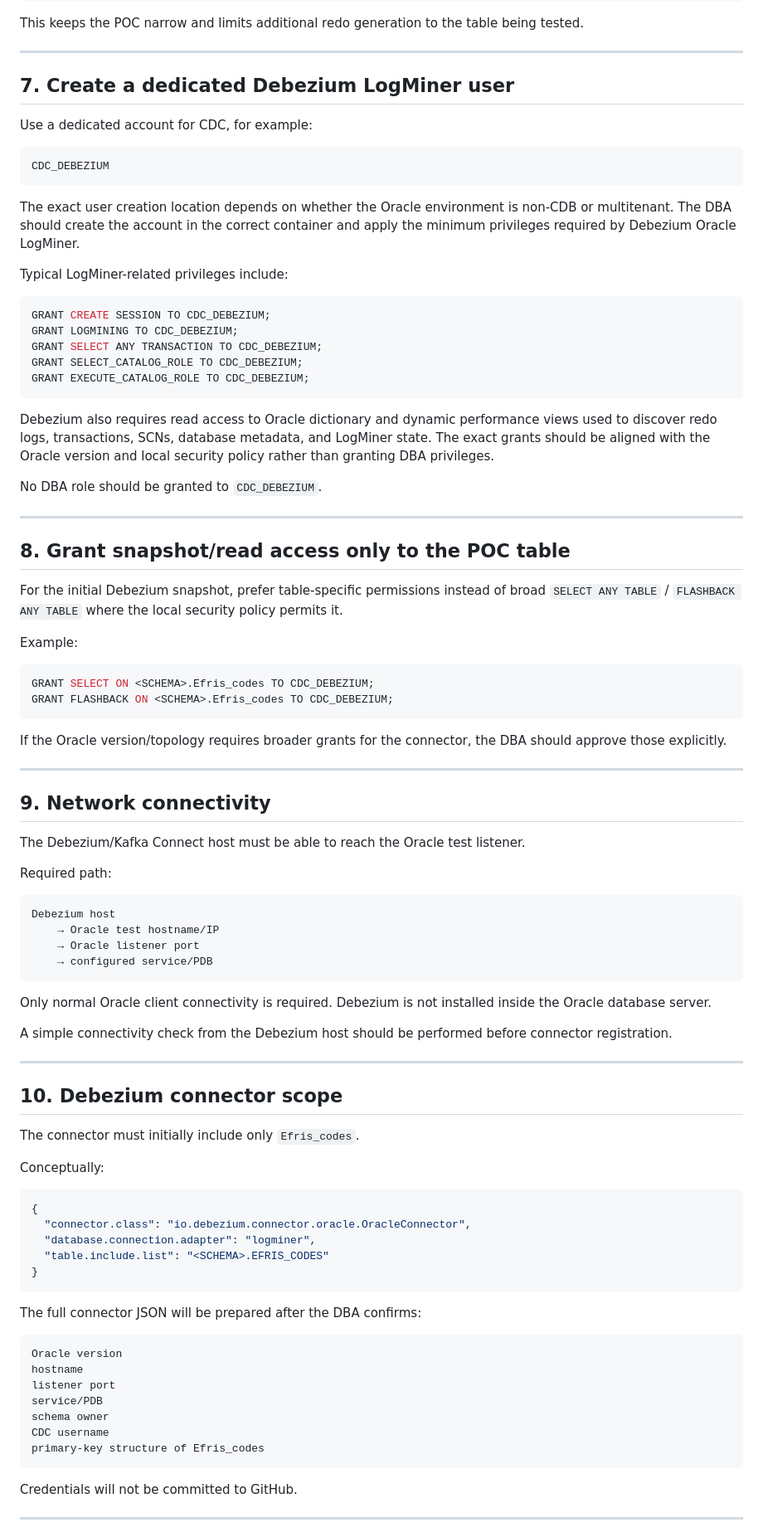
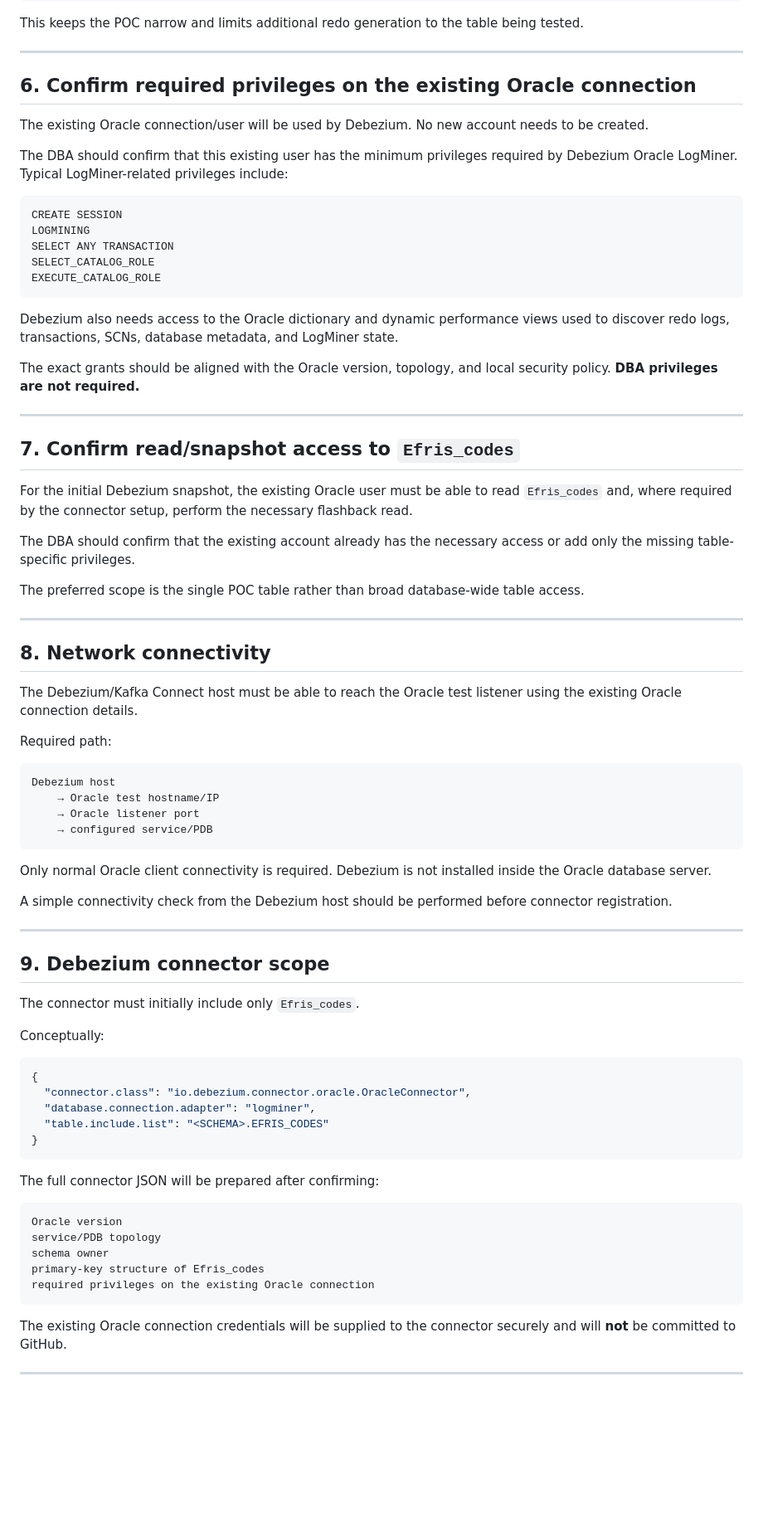
Before and after one commit to Kasuletrevor/clickhouse_poc, a Markdown page: docs/oracle-debezium-efris-codes-poc.md, the part around one of its changes. Shown at 83% size. GitHub-like rendering; blank space fills up the shorter version.

Commit message:
docs: use existing Oracle connection for EFRIS CDC POC

````diff
--- a/docs/oracle-debezium-efris-codes-poc.md
+++ b/docs/oracle-debezium-efris-codes-poc.md
@@ -218,50 +210,39 @@ This keeps the POC narrow and limits additional redo generation to the table bei
 
 ---
 
-## 7. Create a dedicated Debezium LogMiner user
+## 6. Confirm required privileges on the existing Oracle connection
 
-Use a dedicated account for CDC, for example:
+The existing Oracle connection/user will be used by Debezium. No new account needs to be created.
+
+The DBA should confirm that this existing user has the minimum privileges required by Debezium Oracle LogMiner. Typical LogMiner-related privileges include:
 
 ```text
-CDC_DEBEZIUM
+CREATE SESSION
+LOGMINING
+SELECT ANY TRANSACTION
+SELECT_CATALOG_ROLE
+EXECUTE_CATALOG_ROLE
 ```
 
-The exact user creation location depends on whether the Oracle environment is non-CDB or multitenant. The DBA should create the account in the correct container and apply the minimum privileges required by Debezium Oracle LogMiner.
+Debezium also needs access to the Oracle dictionary and dynamic performance views used to discover redo logs, transactions, SCNs, database metadata, and LogMiner state.
 
-Typical LogMiner-related privileges include:
-
-```sql
-GRANT CREATE SESSION TO CDC_DEBEZIUM;
-GRANT LOGMINING TO CDC_DEBEZIUM;
-GRANT SELECT ANY TRANSACTION TO CDC_DEBEZIUM;
-GRANT SELECT_CATALOG_ROLE TO CDC_DEBEZIUM;
-GRANT EXECUTE_CATALOG_ROLE TO CDC_DEBEZIUM;
-```
-
-Debezium also requires read access to Oracle dictionary and dynamic performance views used to discover redo logs, transactions, SCNs, database metadata, and LogMiner state. The exact grants should be aligned with the Oracle version and local security policy rather than granting DBA privileges.
-
-No DBA role should be granted to `CDC_DEBEZIUM`.
+The exact grants should be aligned with the Oracle version, topology, and local security policy. **DBA privileges are not required.**
 
 ---
 
-## 8. Grant snapshot/read access only to the POC table
+## 7. Confirm read/snapshot access to `Efris_codes`
 
-For the initial Debezium snapshot, prefer table-specific permissions instead of broad `SELECT ANY TABLE` / `FLASHBACK ANY TABLE` where the local security policy permits it.
+For the initial Debezium snapshot, the existing Oracle user must be able to read `Efris_codes` and, where required by the connector setup, perform the necessary flashback read.
 
-Example:
+The DBA should confirm that the existing account already has the necessary access or add only the missing table-specific privileges.
 
-```sql
-GRANT SELECT ON <SCHEMA>.Efris_codes TO CDC_DEBEZIUM;
-GRANT FLASHBACK ON <SCHEMA>.Efris_codes TO CDC_DEBEZIUM;
-```
-
-If the Oracle version/topology requires broader grants for the connector, the DBA should approve those explicitly.
+The preferred scope is the single POC table rather than broad database-wide table access.
 
 ---
 
-## 9. Network connectivity
+## 8. Network connectivity
 
-The Debezium/Kafka Connect host must be able to reach the Oracle test listener.
+The Debezium/Kafka Connect host must be able to reach the Oracle test listener using the existing Oracle connection details.
 
 Required path:
 
@@ -278,7 +259,7 @@ A simple connectivity check from the Debezium host should be performed before co
 
 ---
 
-## 10. Debezium connector scope
+## 9. Debezium connector scope
 
 The connector must initially include only `Efris_codes`.
 
@@ -292,19 +273,17 @@ Conceptually:
 }
 ```
 
-The full connector JSON will be prepared after the DBA confirms:
+The full connector JSON will be prepared after confirming:
 
 ```text
 Oracle version
-hostname
-listener port
-service/PDB
+service/PDB topology
 schema owner
-CDC username
 primary-key structure of Efris_codes
+required privileges on the existing Oracle connection
 ```
 
-Credentials will not be committed to GitHub.
+The existing Oracle connection credentials will be supplied to the connector securely and will **not** be committed to GitHub.
 
 ---
 
````
Also changed, not shown: other parts of docs/oracle-debezium-efris-codes-poc.md (+27 -36 lines).
